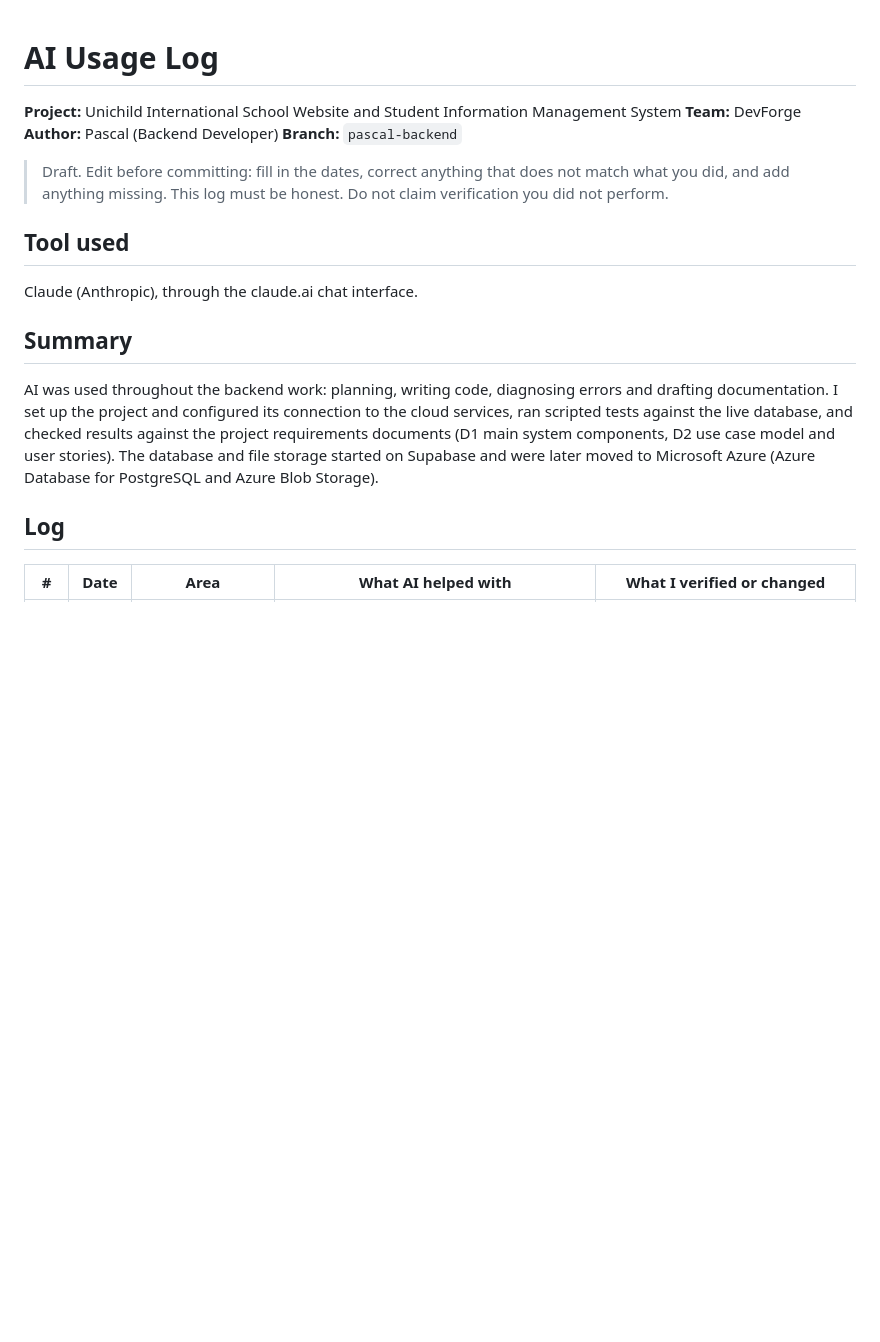
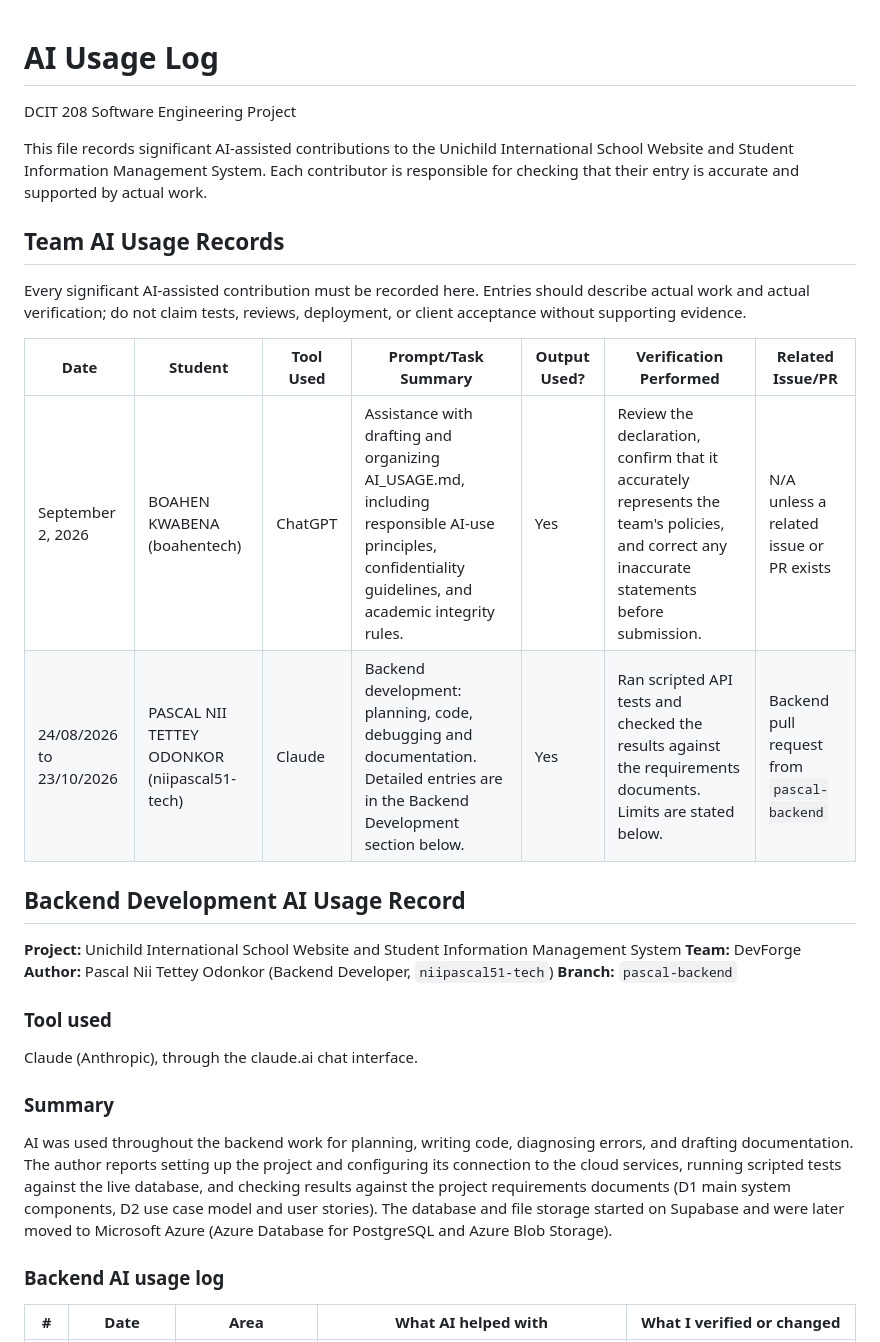
Before and after one commit to niipascal51-tech/unichild-international-school_webproject, a Markdown page: AI_USAGE_LOG.md, the part around one of its changes. Rendered like a GitHub page; blank space fills up the shorter version.

```diff
--- a/AI_USAGE_LOG.md
+++ b/AI_USAGE_LOG.md
@@ -1,21 +1,34 @@
 # AI Usage Log
+
+DCIT 208 Software Engineering Project
+
+This file records significant AI-assisted contributions to the Unichild International School Website and Student Information Management System. Each contributor is responsible for checking that their entry is accurate and supported by actual work.
+
+## Team AI Usage Records
+
+Every significant AI-assisted contribution must be recorded here. Entries should describe actual work and actual verification; do not claim tests, reviews, deployment, or client acceptance without supporting evidence.
+
+| Date | Student | Tool Used | Prompt/Task Summary | Output Used? | Verification Performed | Related Issue/PR |
+|---|---|---|---|---|---|---|
+| September 2, 2026 | BOAHEN KWABENA (boahentech) | ChatGPT | Assistance with drafting and organizing AI_USAGE.md, including responsible AI-use principles, confidentiality guidelines, and academic integrity rules. | Yes | Review the declaration, confirm that it accurately represents the team's policies, and correct any inaccurate statements before submission. | N/A unless a related issue or PR exists |
+| 24/08/2026 to 23/10/2026 | PASCAL NII TETTEY ODONKOR (niipascal51-tech) | Claude | Backend development: planning, code, debugging and documentation. Detailed entries are in the Backend Development section below. | Yes | Ran scripted API tests and checked the results against the requirements documents. Limits are stated below. | Backend pull request from `pascal-backend` |
+
+## Backend Development AI Usage Record
 
 **Project:** Unichild International School Website and Student Information Management System
 **Team:** DevForge
-**Author:** Pascal (Backend Developer)
+**Author:** Pascal Nii Tettey Odonkor (Backend Developer, `niipascal51-tech`)
 **Branch:** `pascal-backend`
 
-> Draft. Edit before committing: fill in the dates, correct anything that does not match what you did, and add anything missing. This log must be honest. Do not claim verification you did not perform.
-
-## Tool used
+### Tool used
 
 Claude (Anthropic), through the claude.ai chat interface.
 
-## Summary
+### Summary
 
-AI was used throughout the backend work: planning, writing code, diagnosing errors and drafting documentation. I set up the project and configured its connection to the cloud services, ran scripted tests against the live database, and checked results against the project requirements documents (D1 main system components, D2 use case model and user stories). The database and file storage started on Supabase and were later moved to Microsoft Azure (Azure Database for PostgreSQL and Azure Blob Storage).
+AI was used throughout the backend work for planning, writing code, diagnosing errors, and drafting documentation. The author reports setting up the project and configuring its connection to the cloud services, running scripted tests against the live database, and checking results against the project requirements documents (D1 main system components, D2 use case model and user stories). The database and file storage started on Supabase and were later moved to Microsoft Azure (Azure Database for PostgreSQL and Azure Blob Storage).
 
-## Log
+### Backend AI usage log
 
 | # | Date | Area | What AI helped with | What I verified or changed |
 |---|---|---|---|---|
```
Also changed, not shown: other parts of AI_USAGE_LOG.md (+41 -22 lines).
